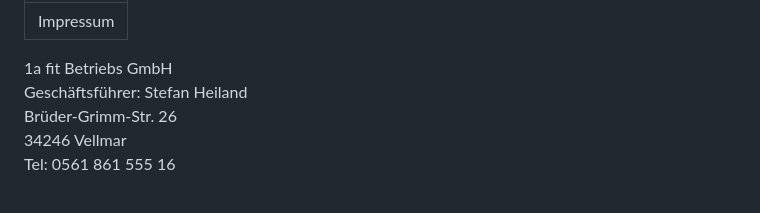
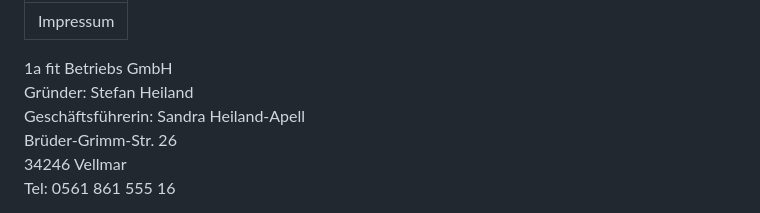
Before and after one commit to Anapher/1-a-fit.de, a Markdown page: content/markdown/impressum.md, the part around the change. Rendered like a GitHub page.

Commit message:
update impressum

```diff
--- a/content/markdown/impressum.md
+++ b/content/markdown/impressum.md
@@ -3,7 +3,8 @@ title: 'Impressum'
 ---
 
 1a fit Betriebs GmbH<br/>
-Geschäftsführer: Stefan Heiland<br/>
+Gründer: Stefan Heiland<br/>
+Geschäftsführerin: Sandra Heiland-Apell<br/>
 Brüder-Grimm-Str. 26<br/>
 34246 Vellmar<br/>
 Tel: 0561 861 555 16
```
